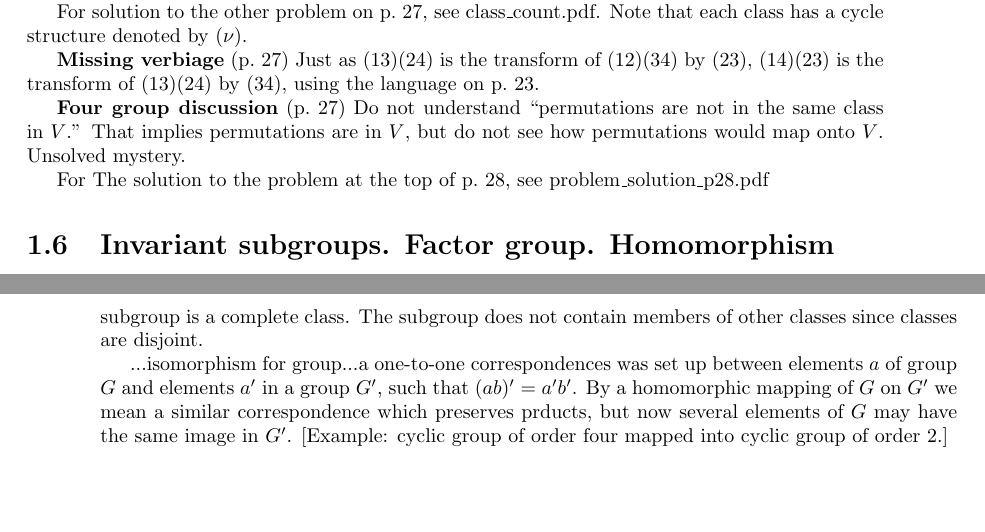
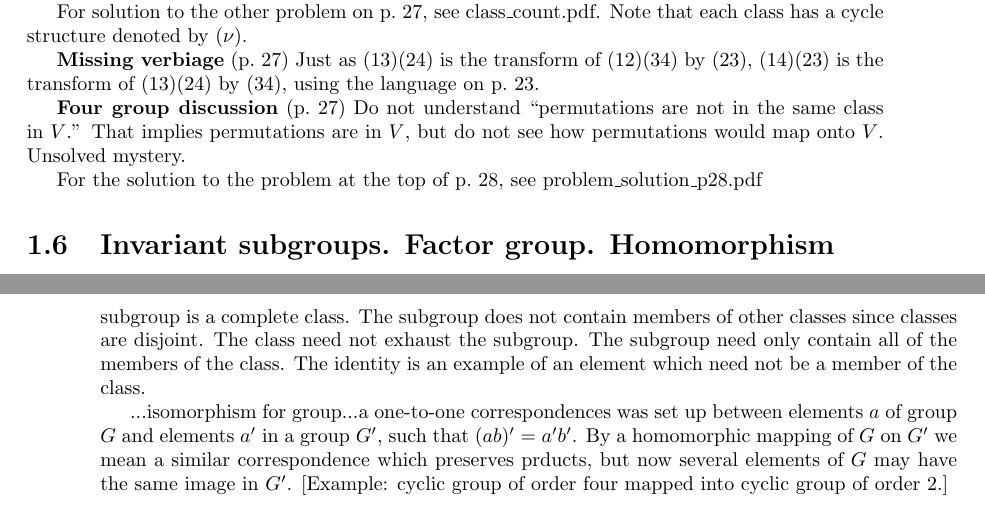
Before and after one commit to markito3/docs, a LaTeX thesis (hamermesh_notes/hamermesh_notes.tex, which reads hamermesh_notes/chapter_01.tex): two parts of pages 7 and 8 of 12, joined at a grey line, cut so that both start at the same text, the shorter picture padded with empty space. Compiled offline with pdfLaTeX.

Commit message:
merge problem solution

```diff
--- a/hamermesh_notes/chapter_01.tex
+++ b/hamermesh_notes/chapter_01.tex
@@ -411,7 +411,7 @@ are not in the same class in $V$.'' That implies permutations are in
 $V$, but do not see how permutations would map onto $V$. Unsolved
 mystery.
 
-For The solution to the problem at the top of p.\ 28, see
+For the solution to the problem at the top of p.\ 28, see
 problem\_solution\_p28.pdf
 
 \section{Invariant subgroups. Factor group. Homomorphism}
@@ -439,7 +439,10 @@ have this property, i.e., the result of the transformed class member
 needs to end up in the class, but the class need not reproduce itself
 after each member is transformed. In this sense the invariant subgroup
 is a complete class. The subgroup does not contain members of other
-classes since classes are disjoint.
+classes since classes are disjoint. The class need not exhaust the
+subgroup. The subgroup need only contain all of the members of the
+class. The identity is an example of an element which need not be a
+member of the class.
 
 ...isomorphism for group...a one-to-one correspondences was set up
 between elements $a$ of group $G$ and elements $a^\prime$ in a group
```
Also changed, not shown: hamermesh_notes/problem_solution_p28_p3.pdf (deleted).
